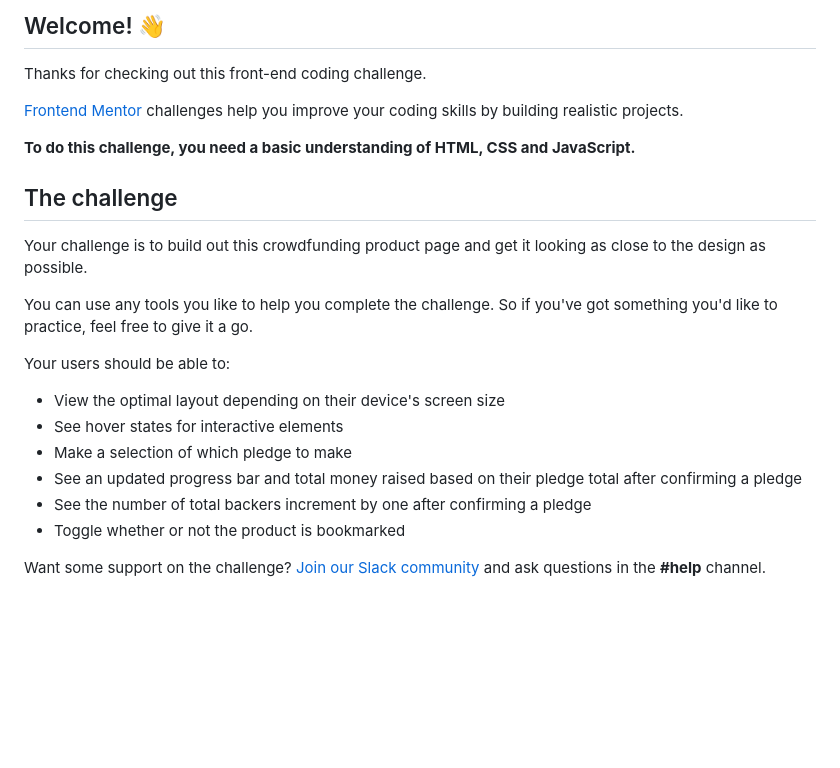
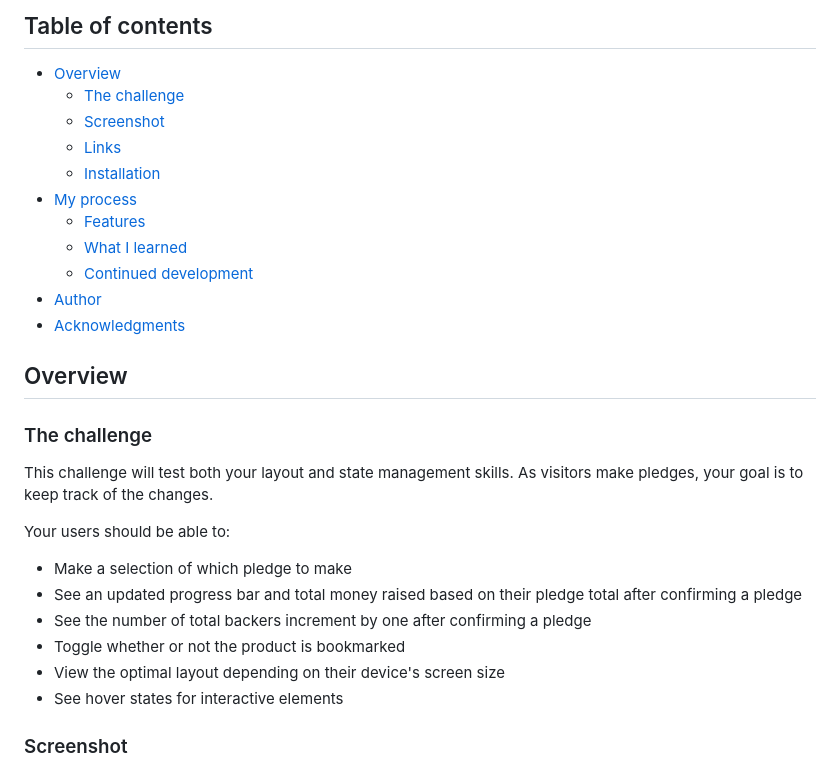
Before and after one commit to olahasan/HTML_CSS_AND_J.S_Frontend-Mentor_JUNIOR-Crowdfunding-product-page, a Markdown page: README.md, the part around the change printed below. Drawn GitHub-style; blank space fills up the shorter version.

```diff
--- a/README.md
+++ b/README.md
@@ -4,26 +4,32 @@
 
-## Welcome! 👋
+## Table of contents
 
-Thanks for checking out this front-end coding challenge.
+- [Overview](#overview)
+  - [The challenge](#the-challenge)
+  - [Screenshot](#screenshot)
+  - [Links](#links)
+  - [Installation](#Installation)
+- [My process](#my-process)
+  - [Features](#Features)
+  - [What I learned](#what-i-learned)
+  - [Continued development](#continued-development)
+- [Author](#author)
+- [Acknowledgments](#Acknowledgments)
 
-[Frontend Mentor](https://www.frontendmentor.io) challenges help you improve your coding skills by building realistic projects.
+## Overview
 
-**To do this challenge, you need a basic understanding of HTML, CSS and JavaScript.**
+### The challenge
 
-## The challenge
-
-Your challenge is to build out this crowdfunding product page and get it looking as close to the design as possible.
-
-You can use any tools you like to help you complete the challenge. So if you've got something you'd like to practice, feel free to give it a go.
+This challenge will test both your layout and state management skills. As visitors make pledges, your goal is to keep track of the changes.
 
 Your users should be able to:
 
-- View the optimal layout depending on their device's screen size
-- See hover states for interactive elements
 - Make a selection of which pledge to make
 - See an updated progress bar and total money raised based on their pledge total after confirming a pledge
 - See the number of total backers increment by one after confirming a pledge
 - Toggle whether or not the product is bookmarked
+- View the optimal layout depending on their device's screen size
+- See hover states for interactive elements
 
-Want some support on the challenge? [Join our Slack community](https://www.frontendmentor.io/slack) and ask questions in the **#help** channel.
+### Screenshot
 
```
Also changed, not shown: other parts of README.md (+36 -47 lines), images/screenshot.png (added), images/screenshot2.png (added), images/screenshot3.png (added), 3 other files.
